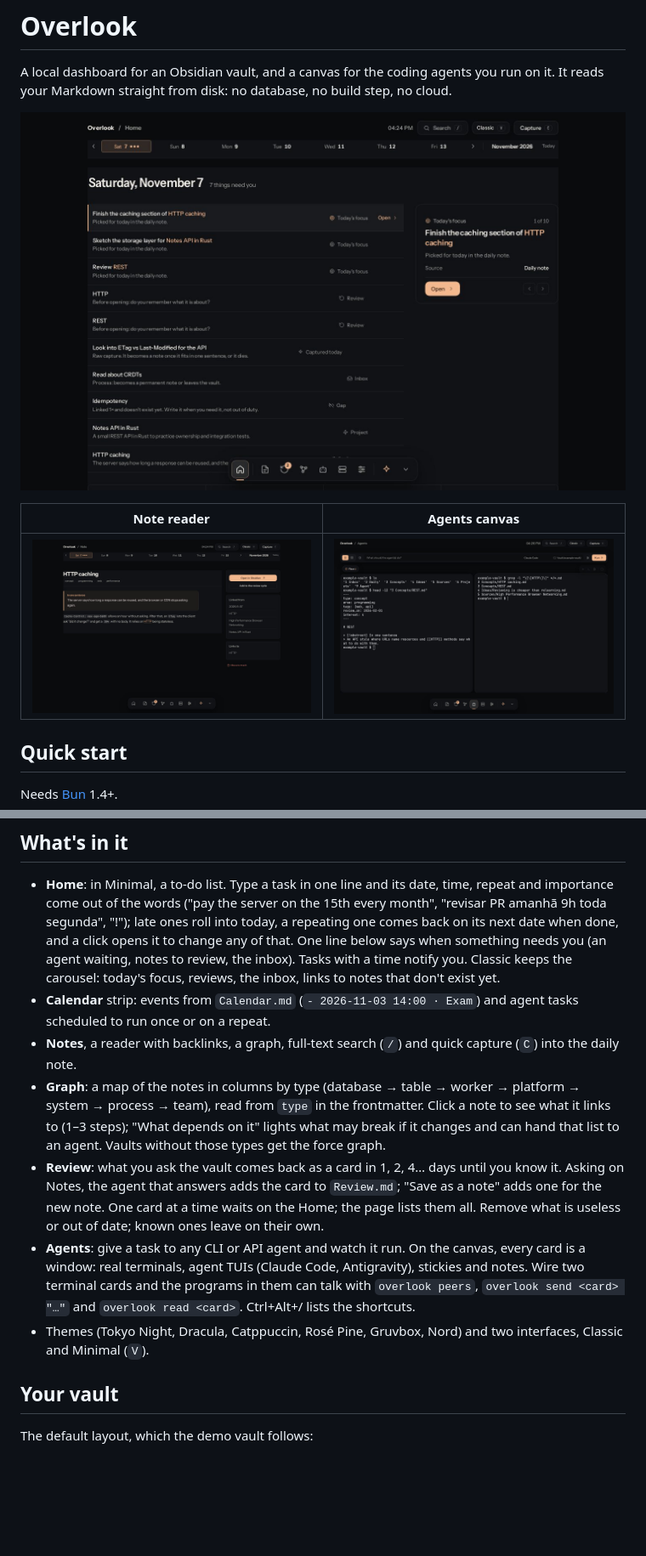
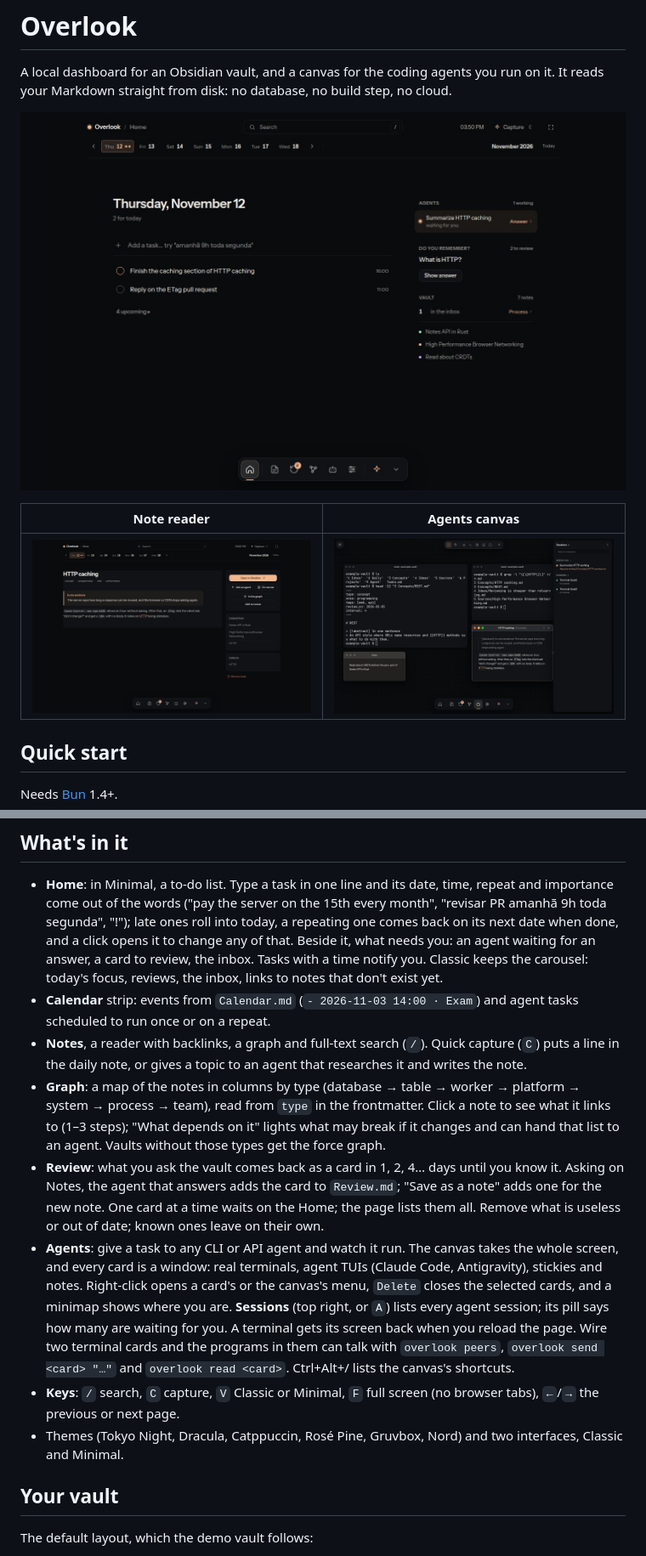
Before and after one commit to uKeps/overlook, a Markdown page: README.md, 2 parts joined by grey strips. Shown: that part at 85% size. Rendered like a GitHub page; pictures changed too: docs/screenshots/agents.jpg, docs/screenshots/home.jpg, docs/screenshots/note.jpg; blank space fills up the shorter version.

Commit message:
docs: the README and its screenshots match today's Overlook (canvas, Sessions, capture, keys) (#56)
## Problem
The screenshots predate the full-screen canvas: they showed the old
Agents page (Run bar, "Fleet 2"), the Classic Home and an older note
reader. The text missed the canvas's menus, Delete, the minimap,
Sessions, the reload that keeps a terminal's screen, capture to an
agent, and the `F` and `←`/`→` keys.

## Fix
- New `home.jpg`, `note.jpg` and `agents.jpg` (1440×900), same paths, so
the README layout doesn't change.
- **Home**: what sits beside the to-do list (an agent waiting, a card to
review, the inbox).
- **Notes**: capture (`C`) to the daily note or to an agent that writes
the note.
- **Agents**: the full-screen canvas, right-click menus, `Delete`, the
minimap, Sessions (top right, `A`, "N waiting"), terminals that come
back after a reload.
- A **Keys** line: `/`, `C`, `V`, `F`, `←`/`→`.

Describes the app with #51–#55 in: merge it after them.

## How the screenshots were made
A clean checkout (no `.env`, no `cache/`), serving the bundled
`example-vault/` with `VAULT_DIR` set to it, under `env -i`. The server
reads agent sessions from the machine (`~/.claude`, running processes),
so the browser got `/api/system` with those lists emptied and one demo
session in their place ("Summarize HTTP caching", waiting). The to-dos
were typed into the Home; the terminals run a bare `bash --norc` with
the prompt `example-vault $` and a neutral title. No personal data in
the images.

## Verification
Read each image at full size: only `example-vault` content, the demo
session, and `bash · example-vault` as the terminal titles.

```diff
--- a/README.md
+++ b/README.md
@@ -27,23 +27,28 @@ vault (or set it in **Settings**) and restart. Run it from the repo folder: Bun
 
 - **Home**: in Minimal, a to-do list. Type a task in one line and its date, time, repeat and importance come out of
   the words ("pay the server on the 15th every month", "revisar PR amanhã 9h toda segunda", "!"); late ones roll into
-  today, a repeating one comes back on its next date when done, and a click opens it to change any of that. One line
-  below says when something needs you (an agent waiting, notes to review, the inbox). Tasks with a time notify you.
+  today, a repeating one comes back on its next date when done, and a click opens it to change any of that. Beside
+  it, what needs you: an agent waiting for an answer, a card to review, the inbox. Tasks with a time notify you.
   Classic keeps the carousel: today's focus, reviews, the inbox, links to notes that don't exist yet.
 - **Calendar** strip: events from `Calendar.md` (`- 2026-11-03 14:00 · Exam`) and agent tasks scheduled to run
   once or on a repeat.
-- **Notes**, a reader with backlinks, a graph, full-text search (`/`) and quick capture (`C`) into the daily note.
+- **Notes**, a reader with backlinks, a graph and full-text search (`/`). Quick capture (`C`) puts a line in the daily
+  note, or gives a topic to an agent that researches it and writes the note.
 - **Graph**: a map of the notes in columns by type (database → table → worker → platform → system → process → team),
   read from `type` in the frontmatter. Click a note to see what it links to (1–3 steps); "What depends on it" lights
   what may break if it changes and can hand that list to an agent. Vaults without those types get the force graph.
 - **Review**: what you ask the vault comes back as a card in 1, 2, 4… days until you know it. Asking on Notes, the
   agent that answers adds the card to `Review.md`; "Save as a note" adds one for the new note. One card at a time
   waits on the Home; the page lists them all. Remove what is useless or out of date; known ones leave on their own.
-- **Agents**: give a task to any CLI or API agent and watch it run. On the canvas, every card is a window: real
-  terminals, agent TUIs (Claude Code, Antigravity), stickies and notes. Wire two terminal cards and the programs
-  in them can talk with `overlook peers`, `overlook send <card> "…"` and `overlook read <card>`. Ctrl+Alt+/
-  lists the shortcuts.
-- Themes (Tokyo Night, Dracula, Catppuccin, Rosé Pine, Gruvbox, Nord) and two interfaces, Classic and Minimal (`V`).
+- **Agents**: give a task to any CLI or API agent and watch it run. The canvas takes the whole screen, and every
+  card is a window: real terminals, agent TUIs (Claude Code, Antigravity), stickies and notes. Right-click opens a
+  card's or the canvas's menu, `Delete` closes the selected cards, and a minimap shows where you are. **Sessions**
+  (top right, or `A`) lists every agent session; its pill says how many are waiting for you. A terminal gets its
+  screen back when you reload the page. Wire two terminal cards and the programs in them can talk with
+  `overlook peers`, `overlook send <card> "…"` and `overlook read <card>`. Ctrl+Alt+/ lists the canvas's shortcuts.
+- **Keys**: `/` search, `C` capture, `V` Classic or Minimal, `F` full screen (no browser tabs), `←`/`→` the previous
+  or next page.
+- Themes (Tokyo Night, Dracula, Catppuccin, Rosé Pine, Gruvbox, Nord) and two interfaces, Classic and Minimal.
 
 ## Your vault
 
```
